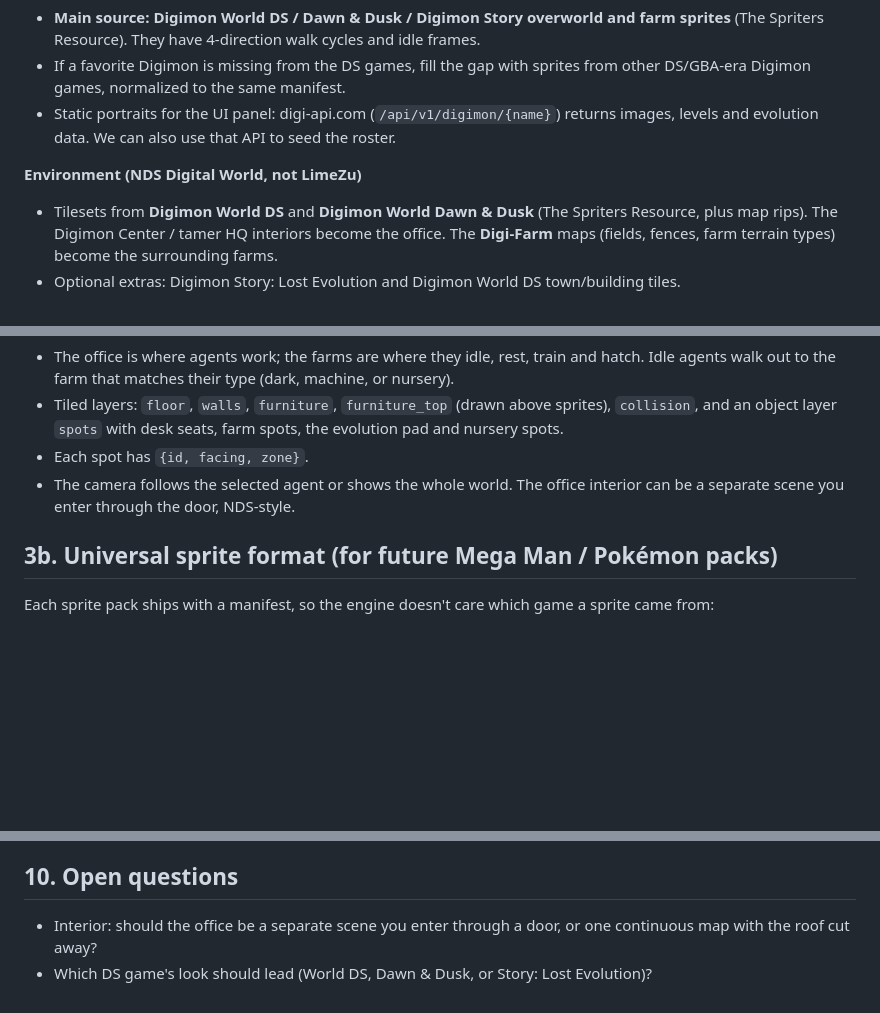
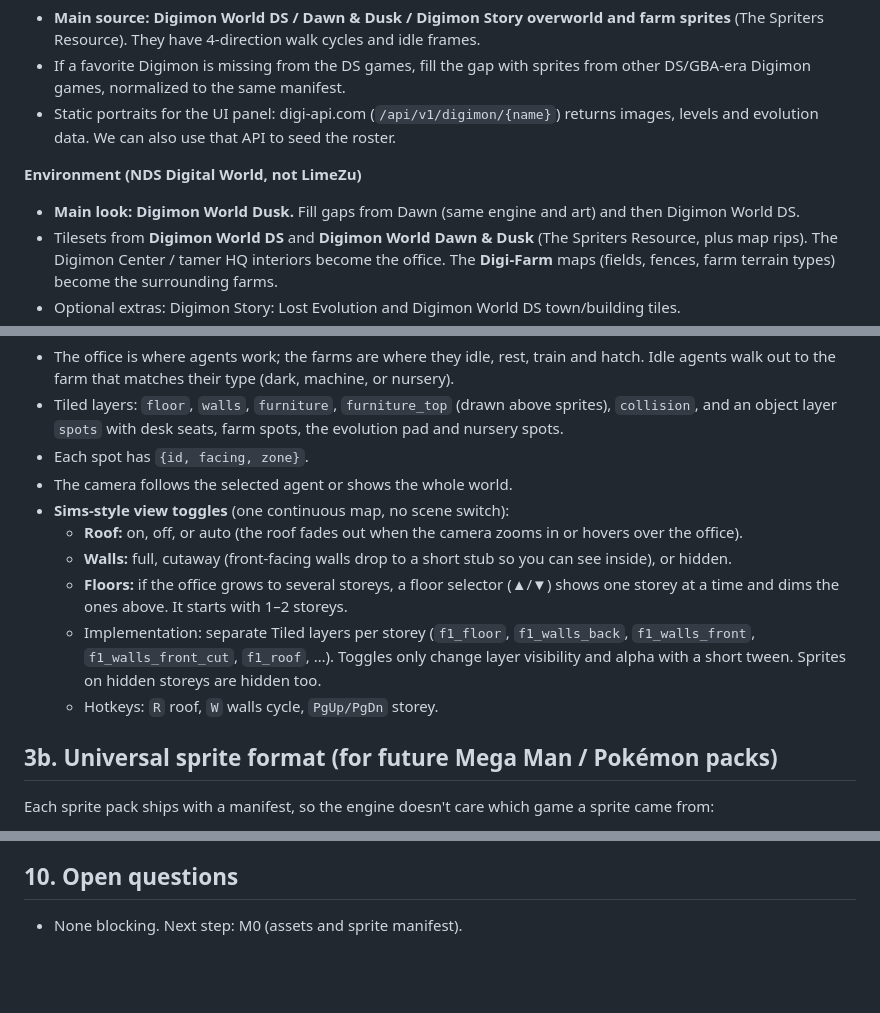
Before and after one commit to stferdi20/DigitalWorld, a Markdown page: PLAN.md, 3 parts joined by grey strips. GitHub-like rendering; blank space fills up the shorter version.

Commit message:
Plan: Sims-style roof/wall/floor toggles, Dusk as primary art style
Co-Authored-By: Claude Opus 5.5 <noreply@anthropic.com>
Claude-Session: https://claude.ai/code/session_01QVEZ3GVPAu3A2dQkurJjRx

```diff
--- a/PLAN.md
+++ b/PLAN.md
@@ -26,6 +26,7 @@ Every candidate below needs its license checked before we commit to it. Digimon
 - Static portraits for the UI panel: digi-api.com (`/api/v1/digimon/{name}`) returns images, levels and evolution data. We can also use that API to seed the roster.
 
 **Environment (NDS Digital World, not LimeZu)**
+- **Main look: Digimon World Dusk.** Fill gaps from Dawn (same engine and art) and then Digimon World DS.
 - Tilesets from **Digimon World DS** and **Digimon World Dawn & Dusk** (The Spriters Resource, plus map rips). The Digimon Center / tamer HQ interiors become the office. The **Digi-Farm** maps (fields, fences, farm terrain types) become the surrounding farms.
 - Optional extras: Digimon Story: Lost Evolution and Digimon World DS town/building tiles.
 - Rips get re-sliced to a **16px tile grid** and exported as Tiled tilesets.
@@ -53,7 +54,13 @@ Every candidate below needs its license checked before we commit to it. Digimon
 - The office is where agents work; the farms are where they idle, rest, train and hatch. Idle agents walk out to the farm that matches their type (dark, machine, or nursery).
 - Tiled layers: `floor`, `walls`, `furniture`, `furniture_top` (drawn above sprites), `collision`, and an object layer `spots` with desk seats, farm spots, the evolution pad and nursery spots.
 - Each spot has `{id, facing, zone}`.
-- The camera follows the selected agent or shows the whole world. The office interior can be a separate scene you enter through the door, NDS-style.
+- The camera follows the selected agent or shows the whole world.
+- **Sims-style view toggles** (one continuous map, no scene switch):
+  - **Roof:** on, off, or auto (the roof fades out when the camera zooms in or hovers over the office).
+  - **Walls:** full, cutaway (front-facing walls drop to a short stub so you can see inside), or hidden.
+  - **Floors:** if the office grows to several storeys, a floor selector (▲/▼) shows one storey at a time and dims the ones above. It starts with 1–2 storeys.
+  - Implementation: separate Tiled layers per storey (`f1_floor`, `f1_walls_back`, `f1_walls_front`, `f1_walls_front_cut`, `f1_roof`, …). Toggles only change layer visibility and alpha with a short tween. Sprites on hidden storeys are hidden too.
+  - Hotkeys: `R` roof, `W` walls cycle, `PgUp/PgDn` storey.
 
 ## 3b. Universal sprite format (for future Mega Man / Pokémon packs)
 
@@ -151,5 +158,4 @@ Key idea: the office only reacts to **events** (`agent.spawn`, `task.assigned`,
 
 ## 10. Open questions
 
-- Interior: should the office be a separate scene you enter through a door, or one continuous map with the roof cut away?
-- Which DS game's look should lead (World DS, Dawn & Dusk, or Story: Lost Evolution)?
+- None blocking. Next step: M0 (assets and sprite manifest).
```
